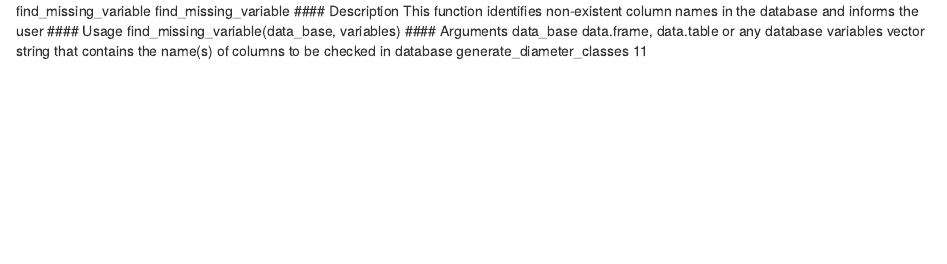
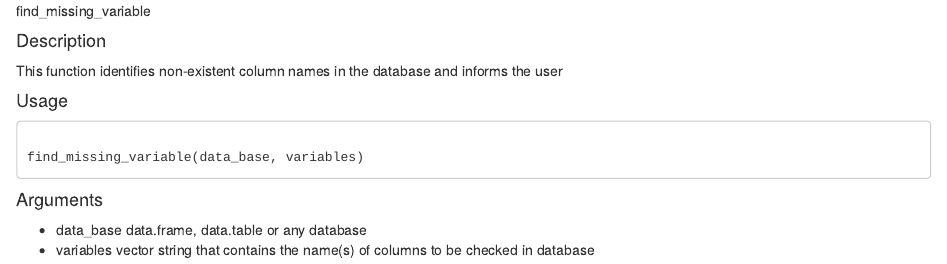
Before and after one commit to ForestryAnalytics/R_Packages, an R Markdown document (fdq/find_missing_variable.Rmd): the page in a window 1100 px wide, from its top. Rendered offline with R 4.5, knitr and Pandoc, with nearby package versions.

Commit message:
Update find_missing_variable.Rmd

```diff
--- a/fdq/find_missing_variable.Rmd
+++ b/fdq/find_missing_variable.Rmd
@@ -1,10 +1,15 @@
 
-find_missing_variable find_missing_variable
+find_missing_variable
+
 #### Description
 This function identifies non-existent column names in the database and informs the user
+
 #### Usage
+
+<pre><code>
 find_missing_variable(data_base, variables)
+</code></pre>
+
 #### Arguments
-data_base data.frame, data.table or any database
-variables vector string that contains the name(s) of columns to be checked in database
-generate_diameter_classes 11
+* data_base data.frame, data.table or any database
+* variables vector string that contains the name(s) of columns to be checked in database
```
